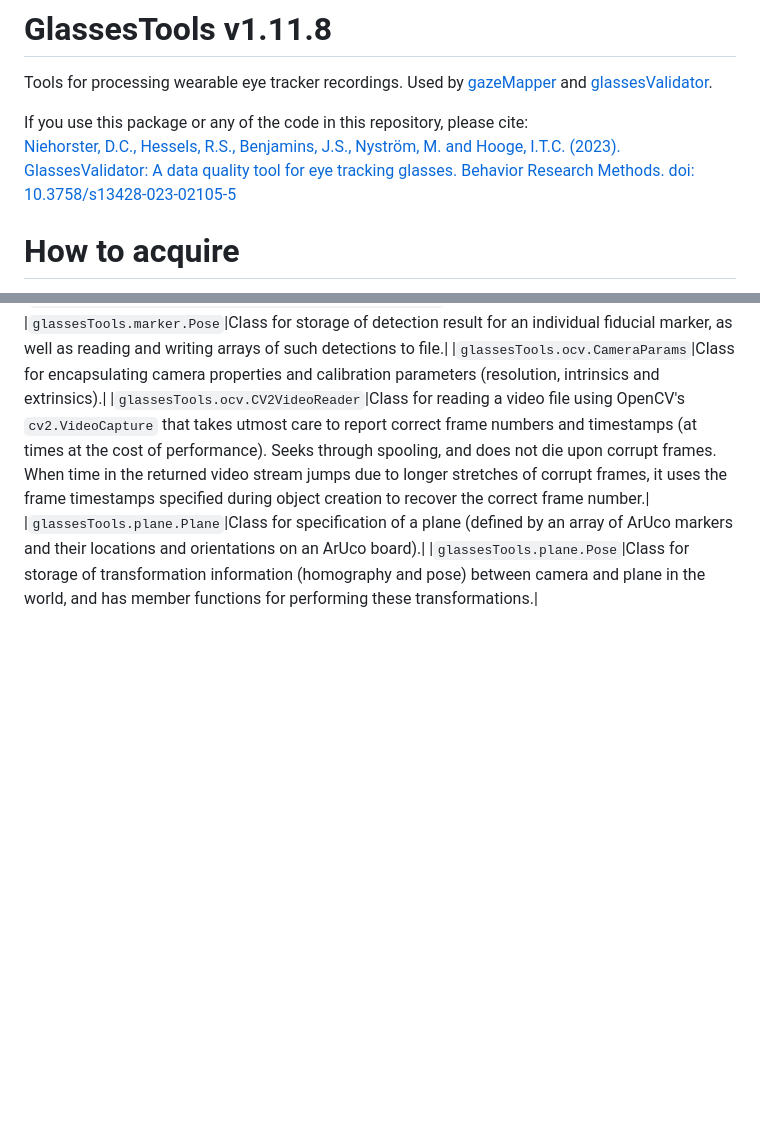
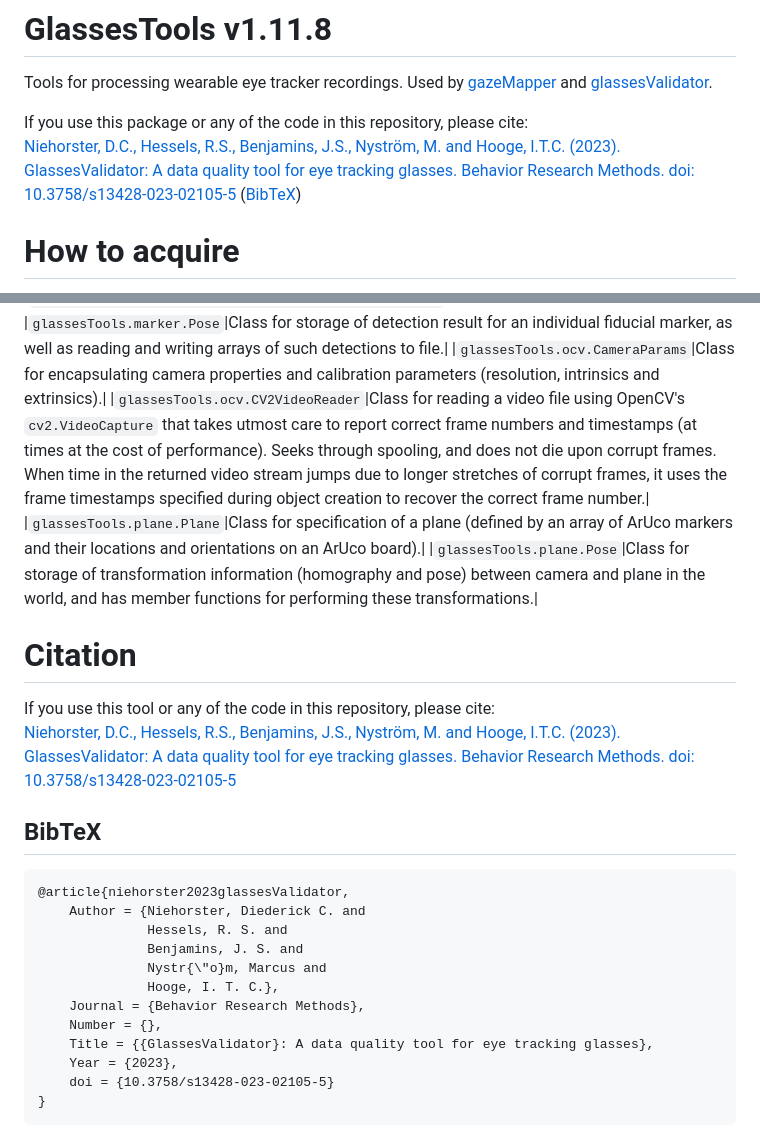
Before and after one commit to dcnieho/glassesTools, a Markdown page: README.md, 2 parts joined by grey strips. Rendered like a GitHub page; blank space fills up the shorter version.

Commit message:
add BibTeX to readme

````diff
--- a/README.md
+++ b/README.md
@@ -7,7 +7,7 @@ Tools for processing wearable eye tracker recordings. Used by [gazeMapper](https
 
 If you use this package or any of the code in this repository, please cite:<br>
 [Niehorster, D.C., Hessels, R.S., Benjamins, J.S., Nyström, M. and Hooge, I.T.C. (2023). GlassesValidator:
-A data quality tool for eye tracking glasses. Behavior Research Methods. doi: 10.3758/s13428-023-02105-5](https://doi.org/10.3758/s13428-023-02105-5)
+A data quality tool for eye tracking glasses. Behavior Research Methods. doi: 10.3758/s13428-023-02105-5](https://doi.org/10.3758/s13428-023-02105-5) ([BibTeX](#bibtex))
 
 # How to acquire
 GlassesTools is available from `https://github.com/dcnieho/glassesTools`, and supports Python 3.10 and 3.11 on Windows, MacOS and Linux.
@@ -233,3 +233,24 @@ Several further classes for processing data in the glassesTools common data form
 |`glassesTools.ocv.CV2VideoReader`|Class for reading a video file using OpenCV's `cv2.VideoCapture` that takes utmost care to report correct frame numbers and timestamps (at times at the cost of performance). Seeks through spooling, and does not die upon corrupt frames. When time in the returned video stream jumps due to longer stretches of corrupt frames, it uses the frame timestamps specified during object creation to recover the correct frame number.|
 |`glassesTools.plane.Plane`|Class for specification of a plane (defined by an array of ArUco markers and their locations and orientations on an ArUco board).|
 |`glassesTools.plane.Pose`|Class for storage of transformation information (homography and pose) between camera and plane in the world, and has member functions for performing these transformations.|
+
+# Citation
+If you use this tool or any of the code in this repository, please cite:<br>
+[Niehorster, D.C., Hessels, R.S., Benjamins, J.S., Nyström, M. and Hooge, I.T.C. (2023). GlassesValidator:
+A data quality tool for eye tracking glasses. Behavior Research Methods. doi: 10.3758/s13428-023-02105-5](https://doi.org/10.3758/s13428-023-02105-5)
+
+## BibTeX
+```latex
+@article{niehorster2023glassesValidator,
+    Author = {Niehorster, Diederick C. and
+              Hessels, R. S. and
+              Benjamins, J. S. and
+              Nystr{\"o}m, Marcus and
+              Hooge, I. T. C.},
+    Journal = {Behavior Research Methods},
+    Number = {},
+    Title = {{GlassesValidator}: A data quality tool for eye tracking glasses},
+    Year = {2023},
+    doi = {10.3758/s13428-023-02105-5}
+}
+```
````
